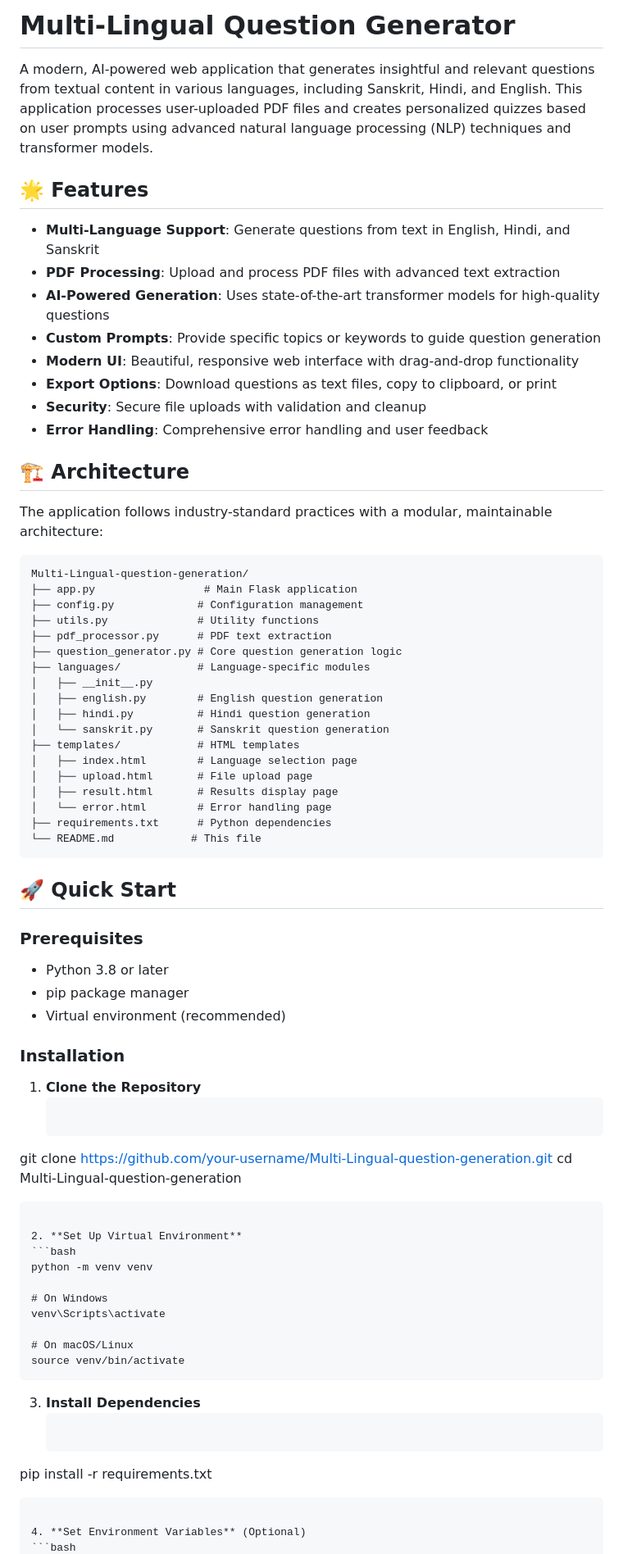
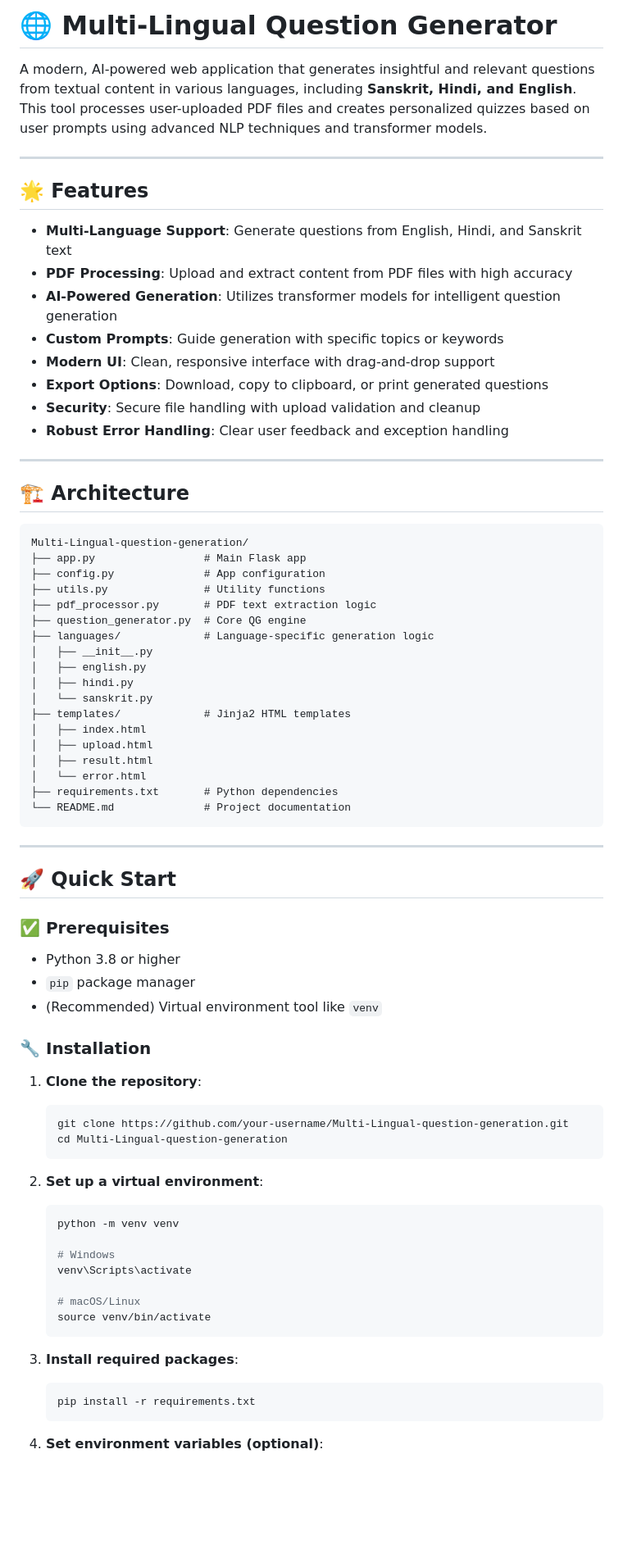
Before and after one commit to mithra009/Multi-Lingual-question-generation, a Markdown page: README.md, the part around the change printed below. Shown: that part at 82% size. Rendered like a GitHub page; blank space fills up the shorter version.

````diff
--- a/README.md
+++ b/README.md
@@ -1,74 +1,78 @@
-# Multi-Lingual Question Generator
+# 🌐 Multi-Lingual Question Generator
 
-A modern, AI-powered web application that generates insightful and relevant questions from textual content in various languages, including Sanskrit, Hindi, and English. This application processes user-uploaded PDF files and creates personalized quizzes based on user prompts using advanced natural language processing (NLP) techniques and transformer models.
+A modern, AI-powered web application that generates insightful and relevant questions from textual content in various languages, including **Sanskrit, Hindi, and English**. This tool processes user-uploaded PDF files and creates personalized quizzes based on user prompts using advanced NLP techniques and transformer models.
+
+---
 
 ## 🌟 Features
 
-- **Multi-Language Support**: Generate questions from text in English, Hindi, and Sanskrit
-- **PDF Processing**: Upload and process PDF files with advanced text extraction
-- **AI-Powered Generation**: Uses state-of-the-art transformer models for high-quality questions
-- **Custom Prompts**: Provide specific topics or keywords to guide question generation
-- **Modern UI**: Beautiful, responsive web interface with drag-and-drop functionality
-- **Export Options**: Download questions as text files, copy to clipboard, or print
-- **Security**: Secure file uploads with validation and cleanup
-- **Error Handling**: Comprehensive error handling and user feedback
+- **Multi-Language Support**: Generate questions from English, Hindi, and Sanskrit text
+- **PDF Processing**: Upload and extract content from PDF files with high accuracy
+- **AI-Powered Generation**: Utilizes transformer models for intelligent question generation
+- **Custom Prompts**: Guide generation with specific topics or keywords
+- **Modern UI**: Clean, responsive interface with drag-and-drop support
+- **Export Options**: Download, copy to clipboard, or print generated questions
+- **Security**: Secure file handling with upload validation and cleanup
+- **Robust Error Handling**: Clear user feedback and exception handling
+
+---
 
 ## 🏗️ Architecture
 
-The application follows industry-standard practices with a modular, maintainable architecture:
-
 ```
 Multi-Lingual-question-generation/
-├── app.py                 # Main Flask application
-├── config.py             # Configuration management
-├── utils.py              # Utility functions
-├── pdf_processor.py      # PDF text extraction
-├── question_generator.py # Core question generation logic
-├── languages/            # Language-specific modules
+├── app.py                 # Main Flask app
+├── config.py              # App configuration
+├── utils.py               # Utility functions
+├── pdf_processor.py       # PDF text extraction logic
+├── question_generator.py  # Core QG engine
+├── languages/             # Language-specific generation logic
 │   ├── __init__.py
-│   ├── english.py        # English question generation
-│   ├── hindi.py          # Hindi question generation
-│   └── sanskrit.py       # Sanskrit question generation
-├── templates/            # HTML templates
-│   ├── index.html        # Language selection page
-│   ├── upload.html       # File upload page
-│   ├── result.html       # Results display page
-│   └── error.html        # Error handling page
-├── requirements.txt      # Python dependencies
-└── README.md            # This file
+│   ├── english.py
+│   ├── hindi.py
+│   └── sanskrit.py
+├── templates/             # Jinja2 HTML templates
+│   ├── index.html
+│   ├── upload.html
+│   ├── result.html
+│   └── error.html
+├── requirements.txt       # Python dependencies
+└── README.md              # Project documentation
 ```
+
+---
 
 ## 🚀 Quick Start
 
-### Prerequisites
+### ✅ Prerequisites
 
-- Python 3.8 or later
-- pip package manager
-- Virtual environment (recommended)
+- Python 3.8 or higher
+- `pip` package manager
+- (Recommended) Virtual environment tool like `venv`
 
-### Installation
+### 🔧 Installation
 
-1. **Clone the Repository**
+1. **Clone the repository**:
    ```bash
-git clone https://github.com/your-username/Multi-Lingual-question-generation.git
-cd Multi-Lingual-question-generation
+   git clone https://github.com/your-username/Multi-Lingual-question-generation.git
+   cd Multi-Lingual-question-generation
    ```
 
-2. **Set Up Virtual Environment**
+2. **Set up a virtual environment**:
    ```bash
-python -m venv venv
+   python -m venv venv
 
-   # On Windows
-venv\Scripts\activate
+   # Windows
+   venv\Scripts\activate
 
-   # On macOS/Linux
+   # macOS/Linux
    source venv/bin/activate
    ```
 
-3. **Install Dependencies**
+3. **Install required packages**:
    ```bash
-pip install -r requirements.txt
+   pip install -r requirements.txt
    ```
 
-4. **Set Environment Variables** (Optional)
+4. **Set environment variables (optional)**:
    ```bash
````
Also changed, not shown: other parts of README.md (+106 -104 lines).
